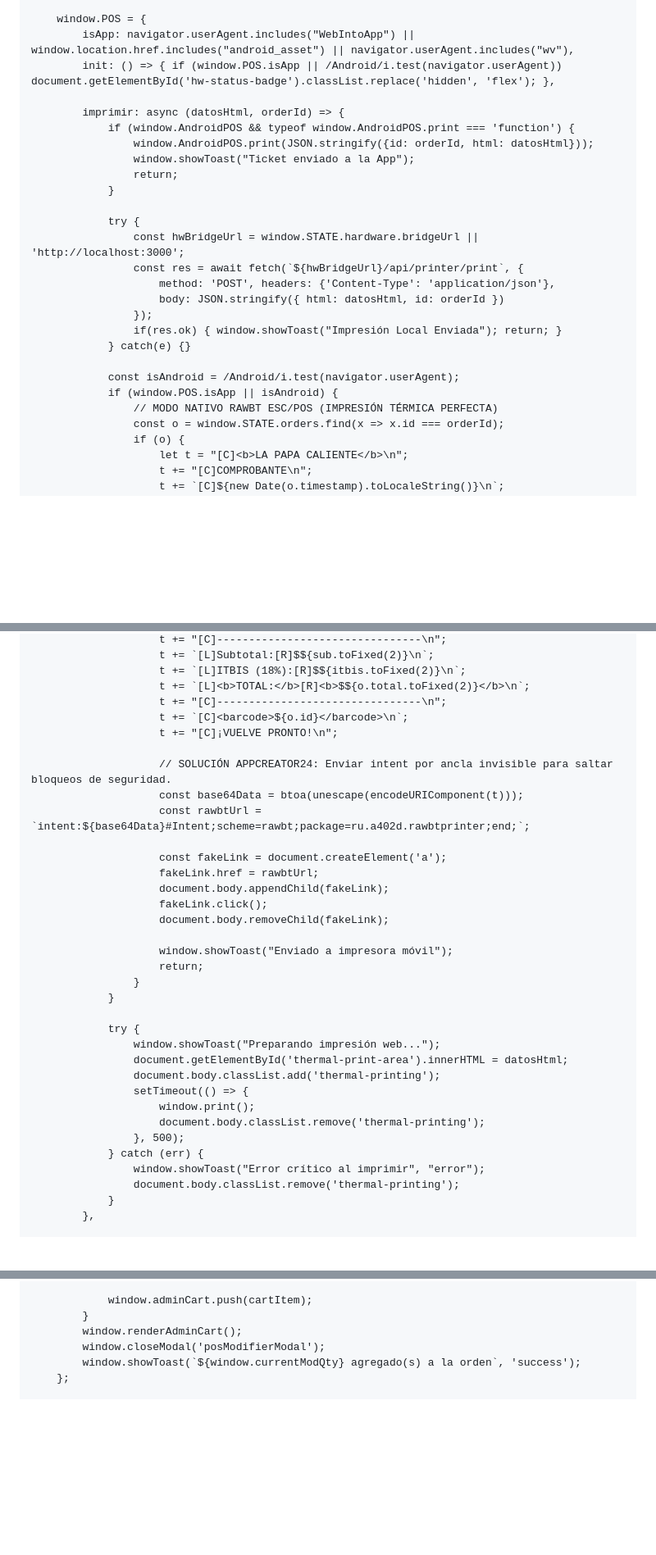
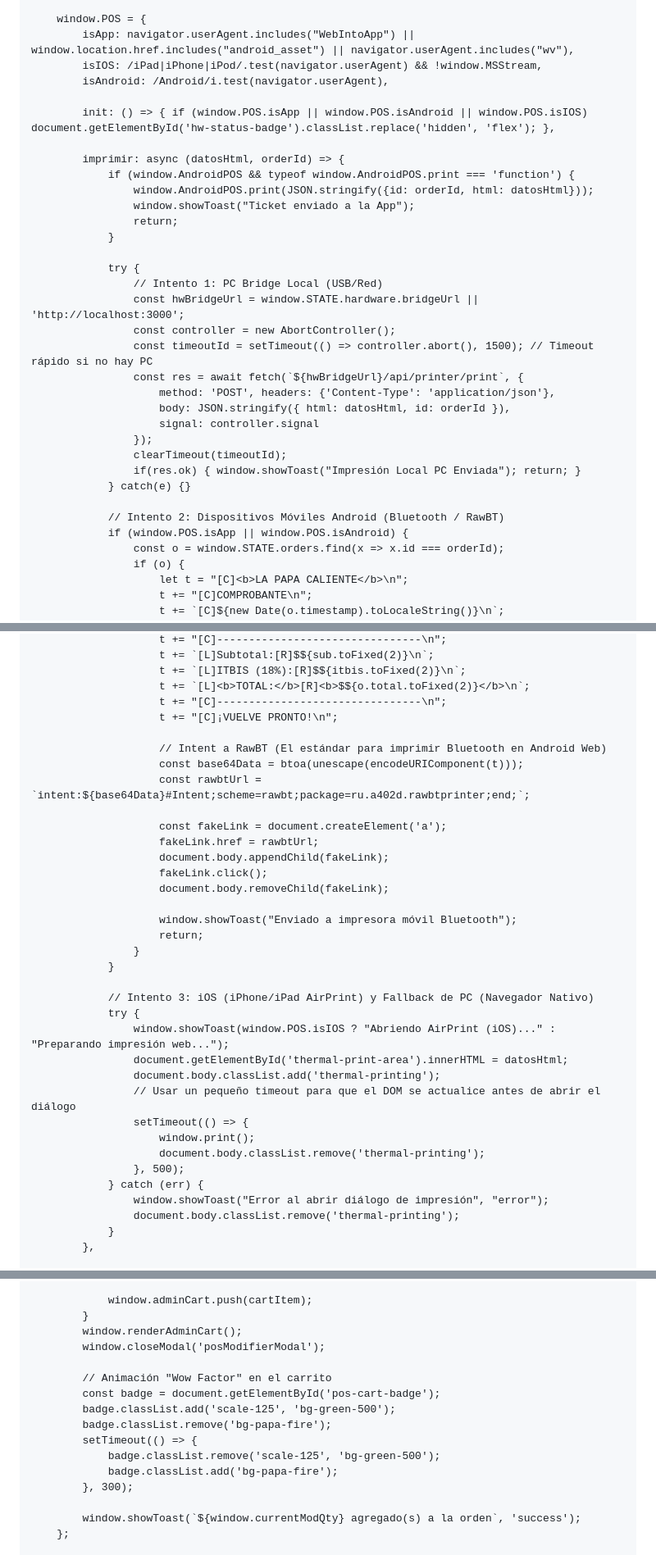
Before and after one commit to nahumsmithr/prubandomispaginas, a Markdown page: README.md, 3 parts joined by grey strips. Shown at 82% size. Drawn GitHub-style; blank space fills up the shorter version.

```diff
--- a/README.md
+++ b/README.md
@@ -658,7 +669,10 @@
 
         window.POS = {
             isApp: navigator.userAgent.includes("WebIntoApp") || window.location.href.includes("android_asset") || navigator.userAgent.includes("wv"),
-            init: () => { if (window.POS.isApp || /Android/i.test(navigator.userAgent)) document.getElementById('hw-status-badge').classList.replace('hidden', 'flex'); },
+            isIOS: /iPad|iPhone|iPod/.test(navigator.userAgent) && !window.MSStream,
+            isAndroid: /Android/i.test(navigator.userAgent),
+
+            init: () => { if (window.POS.isApp || window.POS.isAndroid || window.POS.isIOS) document.getElementById('hw-status-badge').classList.replace('hidden', 'flex'); },
 
             imprimir: async (datosHtml, orderId) => {
                 if (window.AndroidPOS && typeof window.AndroidPOS.print === 'function') {
@@ -668,17 +682,21 @@
                 }
 
                 try {
+                    // Intento 1: PC Bridge Local (USB/Red)
                     const hwBridgeUrl = window.STATE.hardware.bridgeUrl || 'http://localhost:3000';
+                    const controller = new AbortController();
+                    const timeoutId = setTimeout(() => controller.abort(), 1500); // Timeout rápido si no hay PC
                     const res = await fetch(`${hwBridgeUrl}/api/printer/print`, {
                         method: 'POST', headers: {'Content-Type': 'application/json'},
-                        body: JSON.stringify({ html: datosHtml, id: orderId })
+                        body: JSON.stringify({ html: datosHtml, id: orderId }),
+                        signal: controller.signal
                     });
-                    if(res.ok) { window.showToast("Impresión Local Enviada"); return; }
+                    clearTimeout(timeoutId);
+                    if(res.ok) { window.showToast("Impresión Local PC Enviada"); return; }
                 } catch(e) {}
 
-                const isAndroid = /Android/i.test(navigator.userAgent);
-                if (window.POS.isApp || isAndroid) {
-                    // MODO NATIVO RAWBT ESC/POS (IMPRESIÓN TÉRMICA PERFECTA)
+                // Intento 2: Dispositivos Móviles Android (Bluetooth / RawBT)
+                if (window.POS.isApp || window.POS.isAndroid) {
                     const o = window.STATE.orders.find(x => x.id === orderId);
                     if (o) {
                         let t = "[C]<b>LA PAPA CALIENTE</b>\n";
@@ -701,10 +719,9 @@
                         t += `[L]ITBIS (18%):[R]$${itbis.toFixed(2)}\n`;
                         t += `[L]<b>TOTAL:</b>[R]<b>$${o.total.toFixed(2)}</b>\n`;
                         t += "[C]--------------------------------\n";
-                        t += `[C]<barcode>${o.id}</barcode>\n`;
                         t += "[C]¡VUELVE PRONTO!\n";
 
-                        // SOLUCIÓN APPCREATOR24: Enviar intent por ancla invisible para saltar bloqueos de seguridad.
+                        // Intent a RawBT (El estándar para imprimir Bluetooth en Android Web)
                         const base64Data = btoa(unescape(encodeURIComponent(t)));
                         const rawbtUrl = `intent:${base64Data}#Intent;scheme=rawbt;package=ru.a402d.rawbtprinter;end;`;
 
@@ -714,21 +731,23 @@
                         fakeLink.click();
                         document.body.removeChild(fakeLink);
 
-                        window.showToast("Enviado a impresora móvil");
+                        window.showToast("Enviado a impresora móvil Bluetooth");
                         return;
                     }
                 }
 
+                // Intento 3: iOS (iPhone/iPad AirPrint) y Fallback de PC (Navegador Nativo)
                 try {
-                    window.showToast("Preparando impresión web...");
+                    window.showToast(window.POS.isIOS ? "Abriendo AirPrint (iOS)..." : "Preparando impresión web...");
                     document.getElementById('thermal-print-area').innerHTML = datosHtml;
                     document.body.classList.add('thermal-printing');
+                    // Usar un pequeño timeout para que el DOM se actualice antes de abrir el diálogo
                     setTimeout(() => {
                         window.print();
                         document.body.classList.remove('thermal-printing');
                     }, 500);
                 } catch (err) {
-                    window.showToast("Error crítico al imprimir", "error");
+                    window.showToast("Error al abrir diálogo de impresión", "error");
                     document.body.classList.remove('thermal-printing');
                 }
             },
@@ -1004,6 +1023,16 @@
             }
             window.renderAdminCart();
             window.closeModal('posModifierModal');
+
+            // Animación "Wow Factor" en el carrito
+            const badge = document.getElementById('pos-cart-badge');
+            badge.classList.add('scale-125', 'bg-green-500');
+            badge.classList.remove('bg-papa-fire');
+            setTimeout(() => {
+                badge.classList.remove('scale-125', 'bg-green-500');
+                badge.classList.add('bg-papa-fire');
+            }, 300);
+
             window.showToast(`${window.currentModQty} agregado(s) a la orden`, 'success');
         };
 
```
Also changed, not shown: other parts of README.md (+68 -44 lines).
